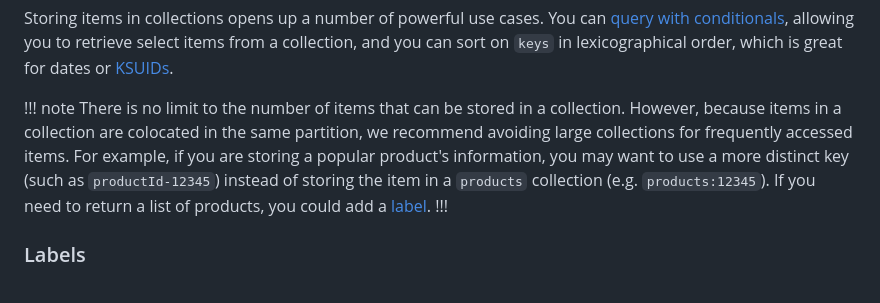
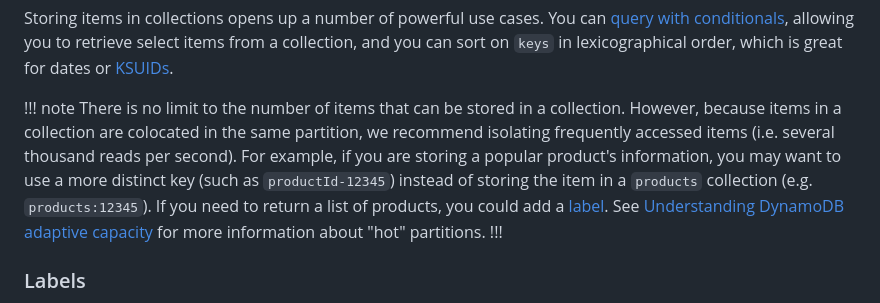
Before and after one commit to getampt/docs, a Markdown page: data.md, the part around the change. Drawn GitHub-style.

Commit message:
Update data.md with more info on hot partitions

```diff
--- a/data.md
+++ b/data.md
@@ -122,7 +122,7 @@ await data.get("users:jane@doe.com");
 Storing items in collections opens up a number of powerful use cases. You can [query with conditionals](#querying-with-conditionals), allowing you to retrieve select items from a collection, and you can sort on `keys` in lexicographical order, which is great for dates or [KSUIDs](https://www.npmjs.com/package/ksuid).
 
 !!! note
-There is no limit to the number of items that can be stored in a collection. However, because items in a collection are colocated in the same partition, we recommend avoiding large collections for frequently accessed items. For example, if you are storing a popular product's information, you may want to use a more distinct key (such as `productId-12345`) instead of storing the item in a `products` collection (e.g. `products:12345`). If you need to return a list of products, you could add a [label](#labels).
+There is no limit to the number of items that can be stored in a collection. However, because items in a collection are colocated in the same partition, we recommend isolating frequently accessed items (i.e. several thousand reads per second). For example, if you are storing a popular product's information, you may want to use a more distinct key (such as `productId-12345`) instead of storing the item in a `products` collection (e.g. `products:12345`). If you need to return a list of products, you could add a [label](#labels). See [Understanding DynamoDB adaptive capacity](https://docs.aws.amazon.com/amazondynamodb/latest/developerguide/bp-partition-key-design.html#bp-partition-key-partitions-adaptive) for more information about "hot" partitions.
 !!!
 
 ### Labels
```
